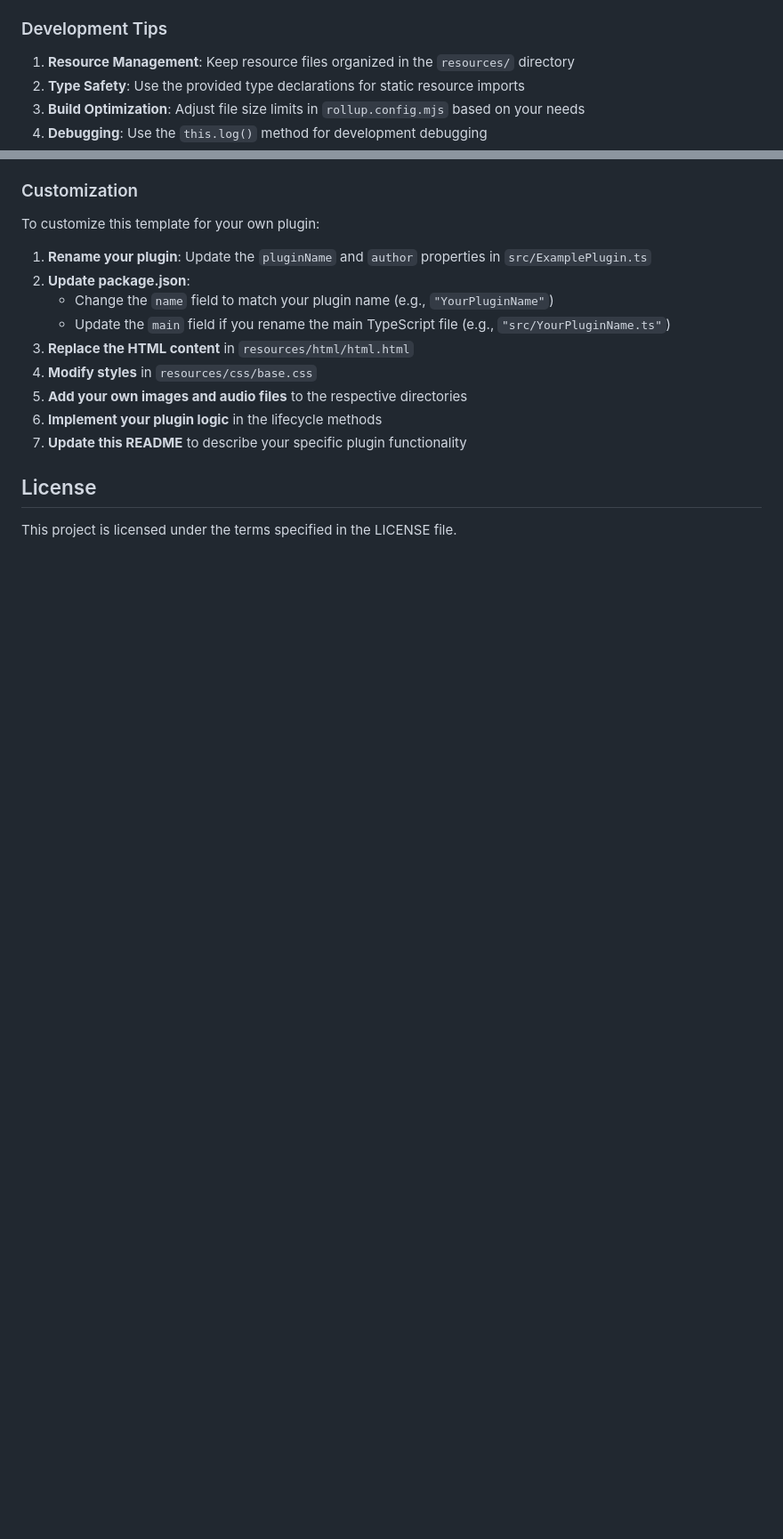
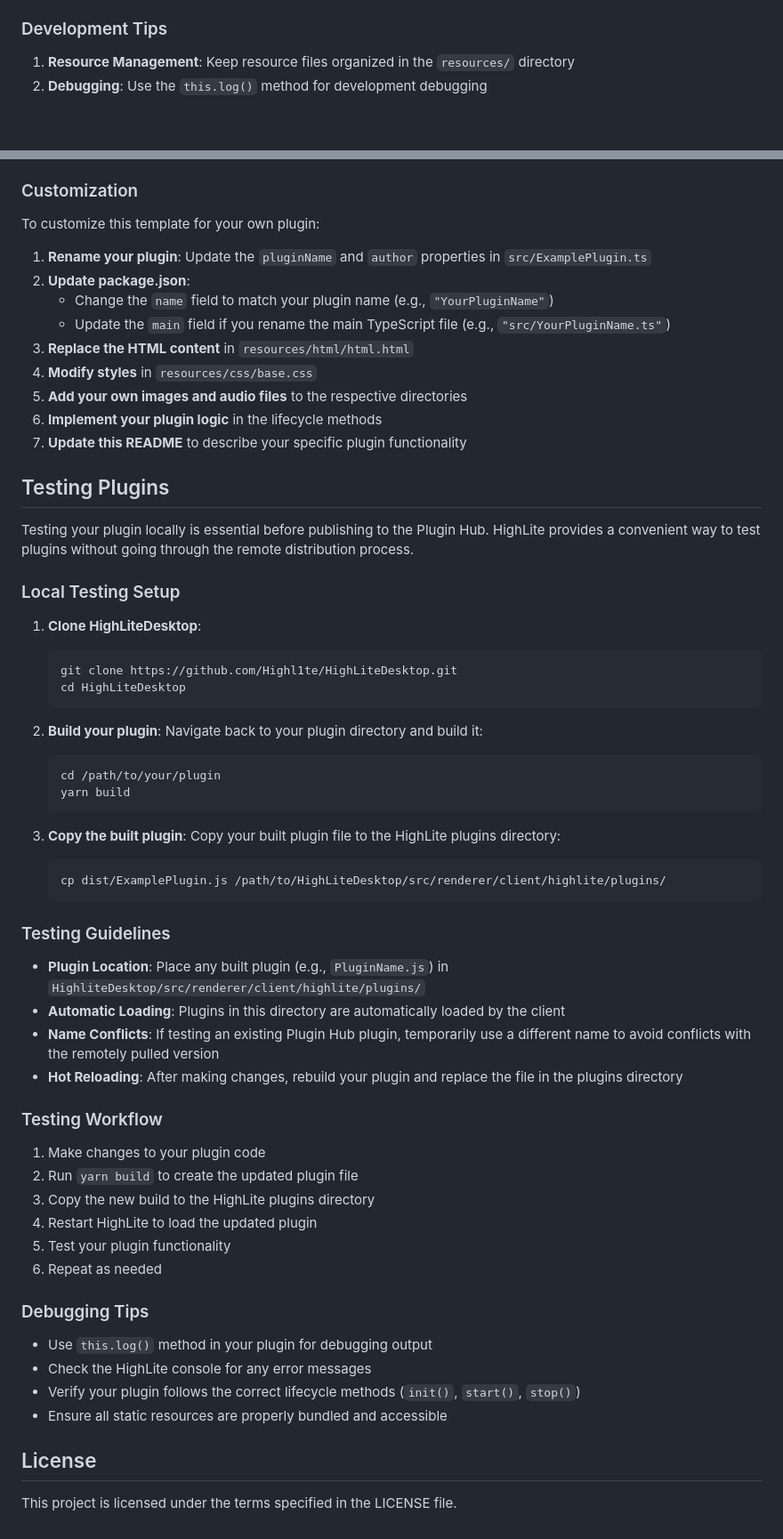
Before and after one commit to seatta/HighLitePlugins, a Markdown page: README.md, 2 parts joined by grey strips. Shown at 89% size. GitHub-like rendering; blank space fills up the shorter version.

Commit message:
Better README.md

````diff
--- a/README.md
+++ b/README.md
@@ -152,9 +151,7 @@ The `types.d.ts` file provides TypeScript support for importing static resources
 ### Development Tips
 
 1. **Resource Management**: Keep resource files organized in the `resources/` directory
-2. **Type Safety**: Use the provided type declarations for static resource imports
-3. **Build Optimization**: Adjust file size limits in `rollup.config.mjs` based on your needs
-4. **Debugging**: Use the `this.log()` method for development debugging
+2. **Debugging**: Use the `this.log()` method for development debugging
 
 ### Customization
 
@@ -170,6 +167,54 @@ To customize this template for your own plugin:
 6. **Implement your plugin logic** in the lifecycle methods
 7. **Update this README** to describe your specific plugin functionality
 
+## Testing Plugins
+
+Testing your plugin locally is essential before publishing to the Plugin Hub. HighLite provides a convenient way to test plugins without going through the remote distribution process.
+
+### Local Testing Setup
+
+1. **Clone HighLiteDesktop**:
+   ```bash
+   git clone https://github.com/Highl1te/HighLiteDesktop.git
+   cd HighLiteDesktop
+   ```
+
+2. **Build your plugin**:
+   Navigate back to your plugin directory and build it:
+   ```bash
+   cd /path/to/your/plugin
+   yarn build
+   ```
+
+3. **Copy the built plugin**:
+   Copy your built plugin file to the HighLite plugins directory:
+   ```bash
+   cp dist/ExamplePlugin.js /path/to/HighLiteDesktop/src/renderer/client/highlite/plugins/
+   ```
+
+### Testing Guidelines
+
+- **Plugin Location**: Place any built plugin (e.g., `PluginName.js`) in `HighliteDesktop/src/renderer/client/highlite/plugins/`
+- **Automatic Loading**: Plugins in this directory are automatically loaded by the client
+- **Name Conflicts**: If testing an existing Plugin Hub plugin, temporarily use a different name to avoid conflicts with the remotely pulled version
+- **Hot Reloading**: After making changes, rebuild your plugin and replace the file in the plugins directory
+
+### Testing Workflow
+
+1. Make changes to your plugin code
+2. Run `yarn build` to create the updated plugin file
+3. Copy the new build to the HighLite plugins directory
+4. Restart HighLite to load the updated plugin
+5. Test your plugin functionality
+6. Repeat as needed
+
+### Debugging Tips
+
+- Use `this.log()` method in your plugin for debugging output
+- Check the HighLite console for any error messages
+- Verify your plugin follows the correct lifecycle methods (`init()`, `start()`, `stop()`)
+- Ensure all static resources are properly bundled and accessible
+
 ## License
 
 This project is licensed under the terms specified in the LICENSE file.
````
Also changed, not shown: other parts of README.md (+2 -3 lines).
